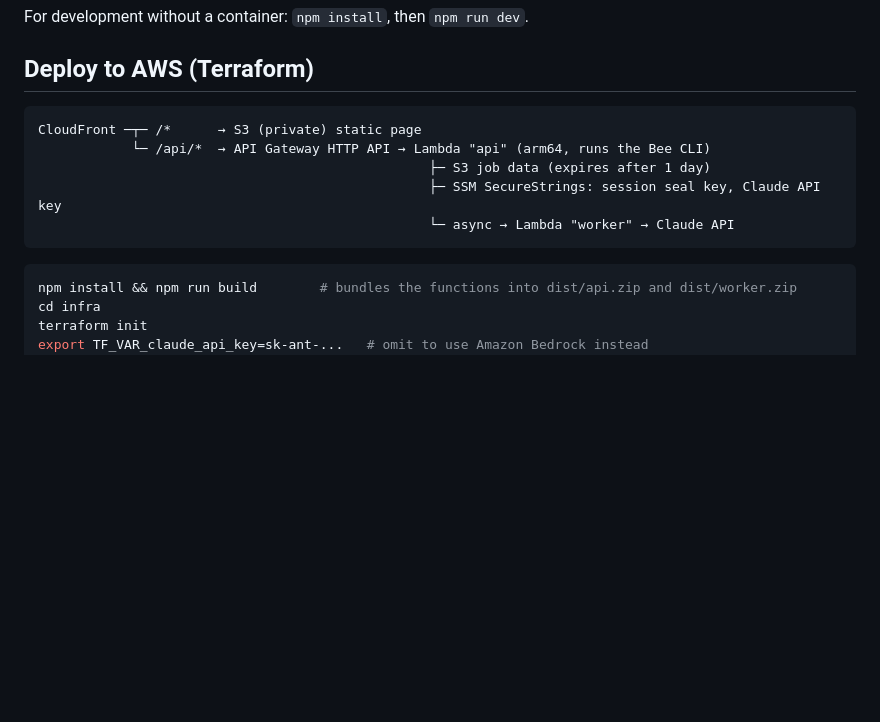
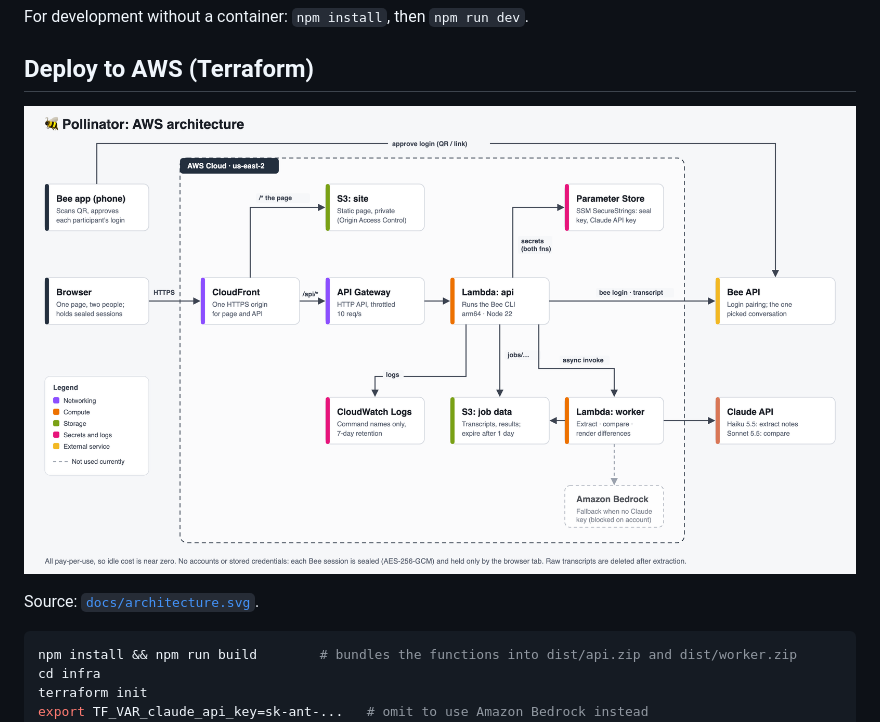
Before and after one commit to perplexedyawdie/pollinator, a Markdown page: README.md, the part around the change. Drawn GitHub-style; pictures changed too: docs/architecture.png (added); blank space fills up the shorter version.

Commit message:
Add AWS architecture diagram
docs/architecture.svg (source) and a 3200x1800 PNG rendered from it,
shown in the README's AWS section.

Co-Authored-By: Claude Opus 5.5 <noreply@anthropic.com>

````diff
--- a/README.md
+++ b/README.md
@@ -24,13 +24,9 @@ For development without a container: `npm install`, then `npm run dev`.
 
 ## Deploy to AWS (Terraform)
 
-```
-CloudFront ─┬─ /*      → S3 (private) static page
-            └─ /api/*  → API Gateway HTTP API → Lambda "api" (arm64, runs the Bee CLI)
-                                                  ├─ S3 job data (expires after 1 day)
-                                                  ├─ SSM SecureStrings: session seal key, Claude API key
-                                                  └─ async → Lambda "worker" → Claude API
-```
+![Pollinator AWS architecture: CloudFront serves the page from S3 and forwards /api/* through API Gateway to a Lambda that runs the Bee CLI; an async worker Lambda calls the Claude API; job data lives in S3 for at most a day and secrets in SSM Parameter Store](docs/architecture.png)
+
+Source: [`docs/architecture.svg`](docs/architecture.svg).
 
 ```bash
 npm install && npm run build        # bundles the functions into dist/api.zip and dist/worker.zip
````
Also changed, not shown: 1 other file.
